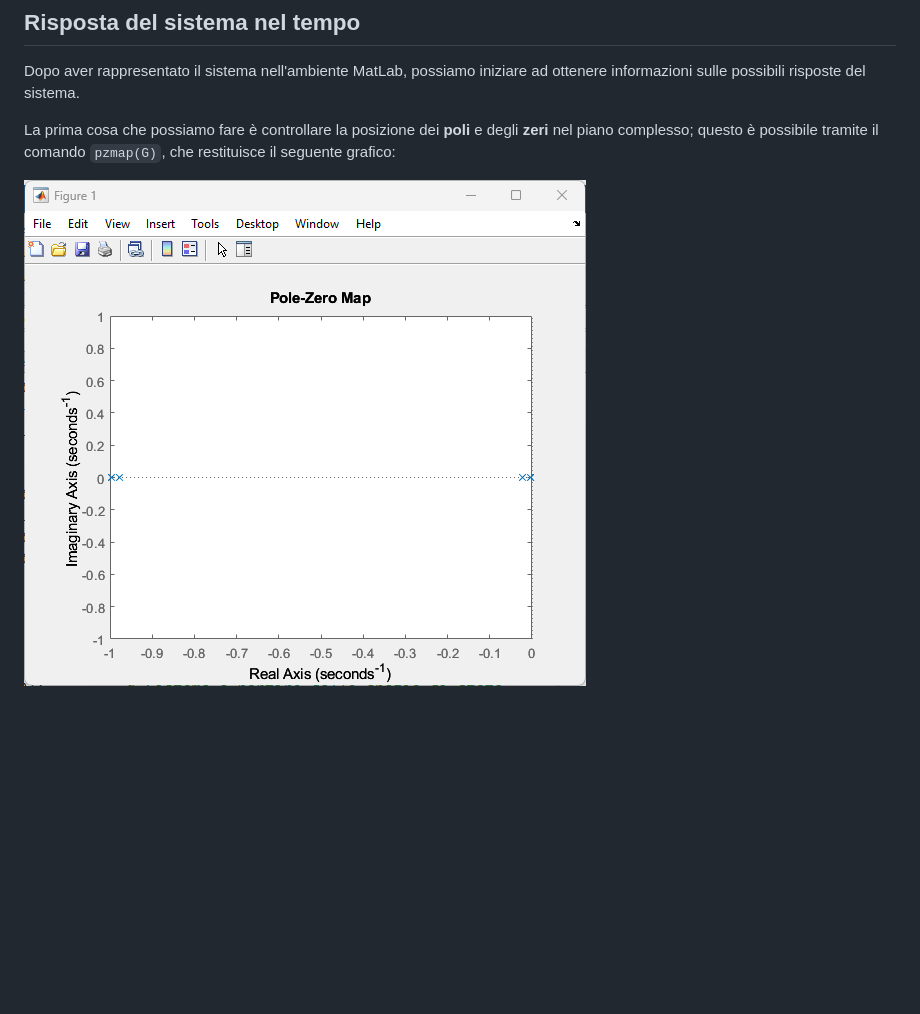
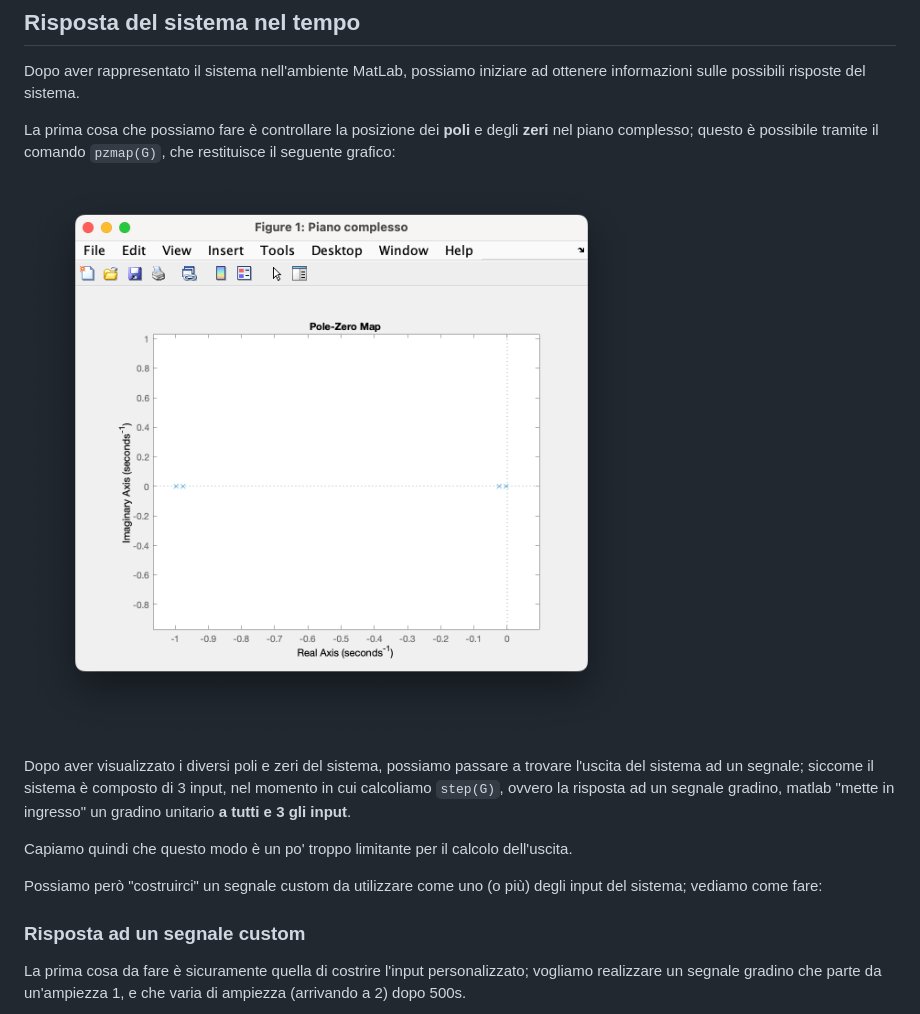
Before and after one commit to follen99/SistemiDinamici, a Markdown page: TESINA/Tesina.md, the part around the change printed below. Drawn GitHub-style; pictures changed too: TESINA/assets/image-20240106112015562.png (added); blank space fills up the shorter version.

Commit message:
foto mac

```diff
--- a/TESINA/Tesina.md
+++ b/TESINA/Tesina.md
@@ -137,6 +137,16 @@ Dopo aver rappresentato il sistema nell'ambiente MatLab, possiamo iniziare ad ot
 
 La prima cosa che possiamo fare è controllare la posizione dei **poli** e degli **zeri** nel piano complesso; questo è possibile tramite il comando 	`pzmap(G)`, che restituisce il seguente grafico:
 
-![image-20240105190627554](assets/image-20240105190627554.png)
+ ![image-20240106112015562](./assets/image-20240106112015562.png)
+
+Dopo aver visualizzato i diversi poli e zeri del sistema, possiamo passare a trovare l'uscita del sistema ad un segnale; siccome il sistema è composto di 3 input, nel momento in cui calcoliamo `step(G)`, ovvero la risposta ad un segnale gradino, matlab "mette in ingresso" un gradino unitario **a tutti e 3 gli input**.
+
+Capiamo quindi che questo modo è un po' troppo limitante per il calcolo dell'uscita.
+
+Possiamo però "costruirci" un segnale custom da utilizzare come uno (o più) degli input del sistema; vediamo come fare:
+
+### Risposta ad un segnale custom
+
+La prima cosa da fare è sicuramente quella di costrire l'input personalizzato; vogliamo realizzare un segnale gradino che parte da un'ampiezza 1, e che varia di ampiezza (arrivando a 2) dopo 500s.
 
 
```
Also changed, not shown: other parts of TESINA/Tesina.md (+6 -0 lines), TESINA/assets/image-20240106113047528.png (added), TESINA/assets/image-20240106113118575.png (added), TESINA/assets/image-20240106113124504.png (added), 1 other file.
